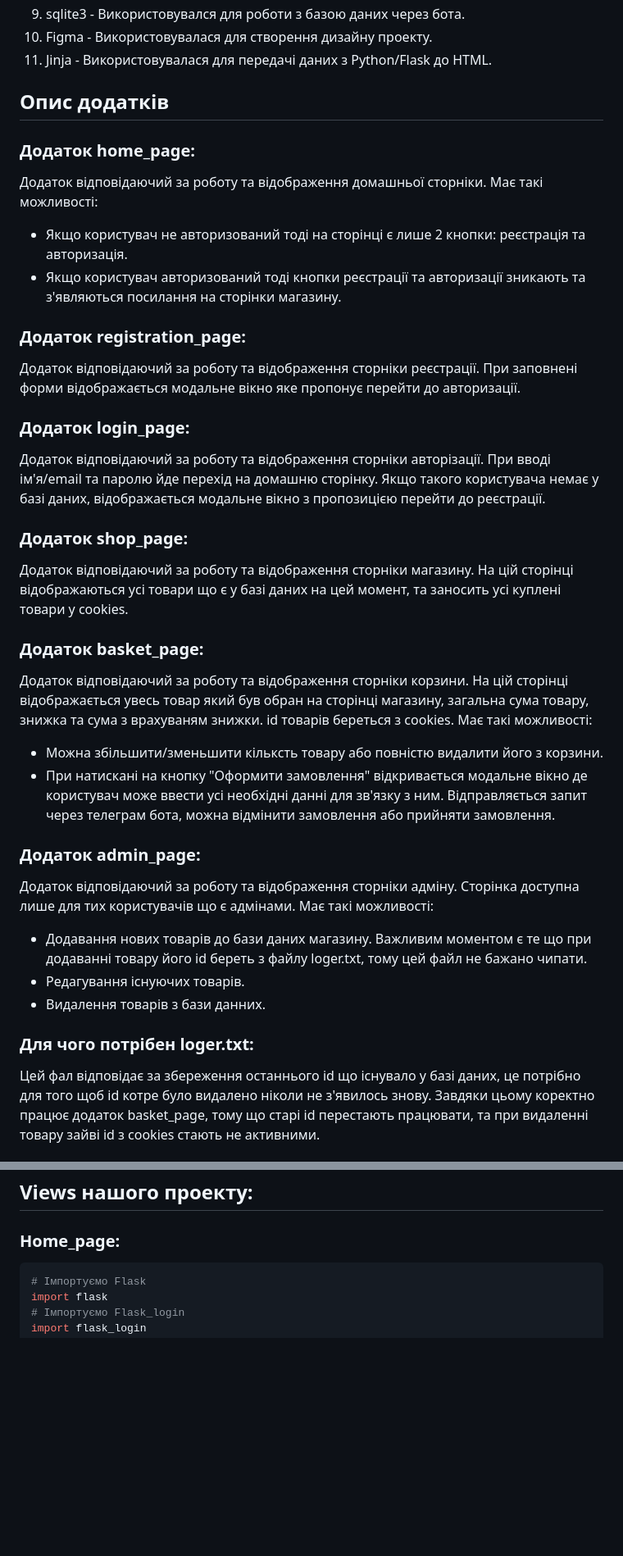
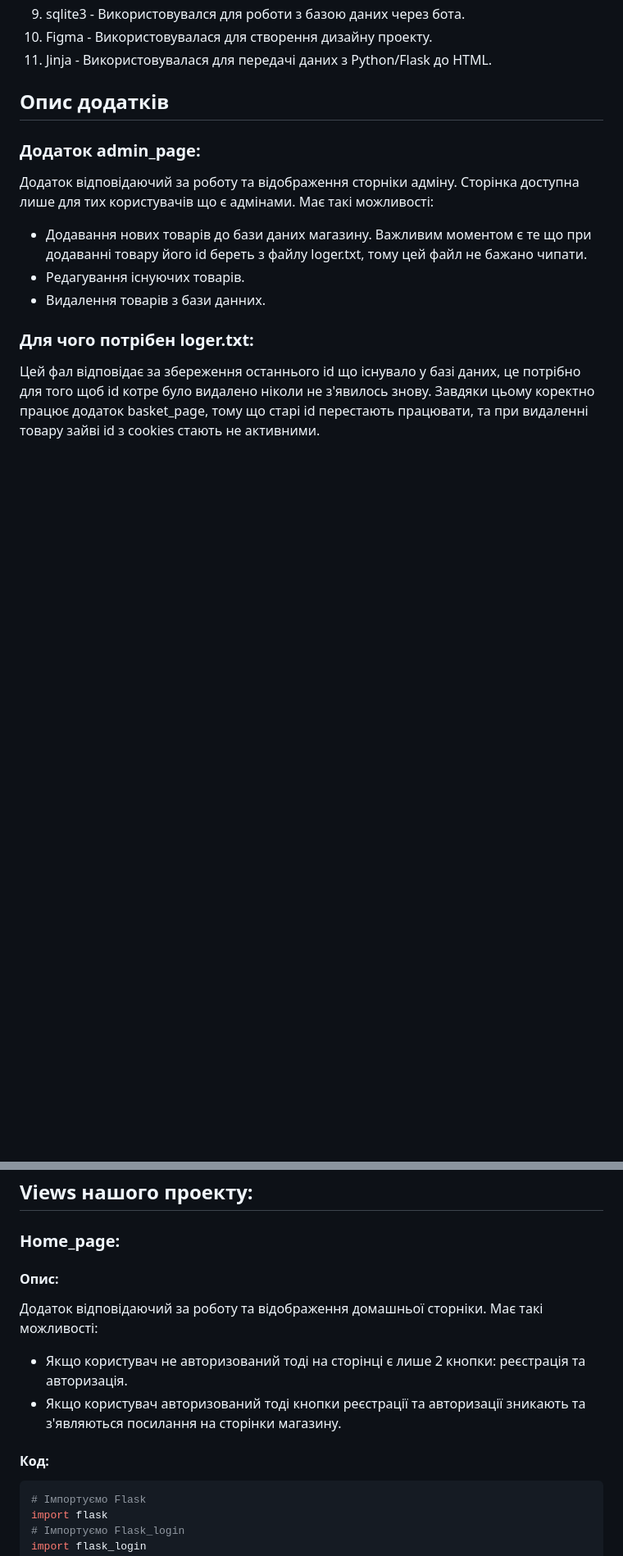
Before and after one commit to artemijMoskowsky/Flask_pract, a Markdown page: README.md, 2 parts joined by grey strips. Shown: that part at 82% size. Drawn GitHub-style; blank space fills up the shorter version.

````diff
--- a/README.md
+++ b/README.md
@@ -81,27 +81,6 @@
 
 ## Опис додатків
 
-### Додаток home_page:
-Додаток відповідаючий за роботу та відображення домашньої сторніки.
-Має такі можливості:
- - Якщо користувач не авторизований тоді на сторінці є лише 2 кнопки: реєстрація та авторизація.
- - Якщо користувач авторизований тоді кнопки реєстрації та авторизації зникають та з'являються посилання на сторінки магазину.
-
-### Додаток registration_page:
-Додаток відповідаючий за роботу та відображення сторніки реєстрації. При заповнені форми відображається модальне вікно яке пропонує перейти до авторизації.
-
-### Додаток login_page:
-Додаток відповідаючий за роботу та відображення сторніки авторізації. При вводі ім'я/email та паролю йде перехід на домашню сторінку. Якщо такого користувача немає у базі даних, відображається модальне вікно з пропозицією перейти до реєстрації.
-
-### Додаток shop_page:
-Додаток відповідаючий за роботу та відображення сторніки магазину. На цій сторінці відображаються усі товари що є у базі даних на цей момент, та заносить усі куплені товари у cookies.
-
-### Додаток basket_page:
-Додаток відповідаючий за роботу та відображення сторніки корзини. На цій сторінці відображається увесь товар який був обран на сторінці магазину, загальна сума товару, знижка та сума з врахуваням знижки. id товарів береться з cookies.
-Має такі можливості:
-- Можна збільшити/зменьшити кільксть товару або повністю видалити його з корзини.
-- При натискані на кнопку "Оформити замовлення" відкривається модальне вікно де користувач може ввести усі необхідні данні для зв'язку з ним. Відправляється запит через телеграм бота, можна відмінити замовлення або прийняти замовлення.
-
 ### Додаток admin_page:
 Додаток відповідаючий за роботу та відображення сторніки адміну. Сторінка доступна лише для тих користувачів що є адмінами.
 Має такі можливості:
@@ -273,6 +252,12 @@ project_shop.register_blueprint(blueprint = contact_app)
 ## Views нашого проекту:
 
 ### Home_page:
+#### Опис:
+Додаток відповідаючий за роботу та відображення домашньої сторніки.
+Має такі можливості:
+ - Якщо користувач не авторизований тоді на сторінці є лише 2 кнопки: реєстрація та авторизація.
+ - Якщо користувач авторизований тоді кнопки реєстрації та авторизації зникають та з'являються посилання на сторінки магазину.
+#### Код:
 ```python
 # Імпортуємо Flask
 import flask
````
Also changed, not shown: other parts of README.md (+19 -0 lines).
